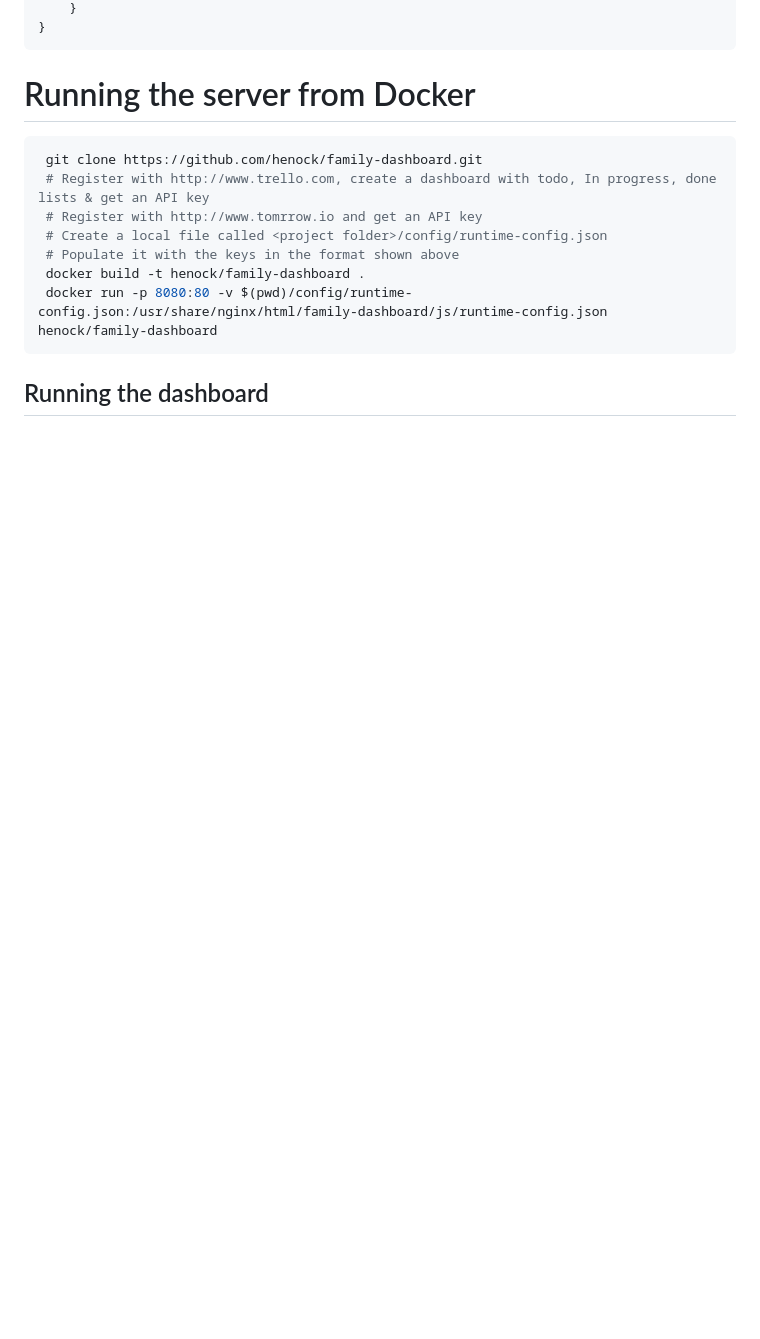
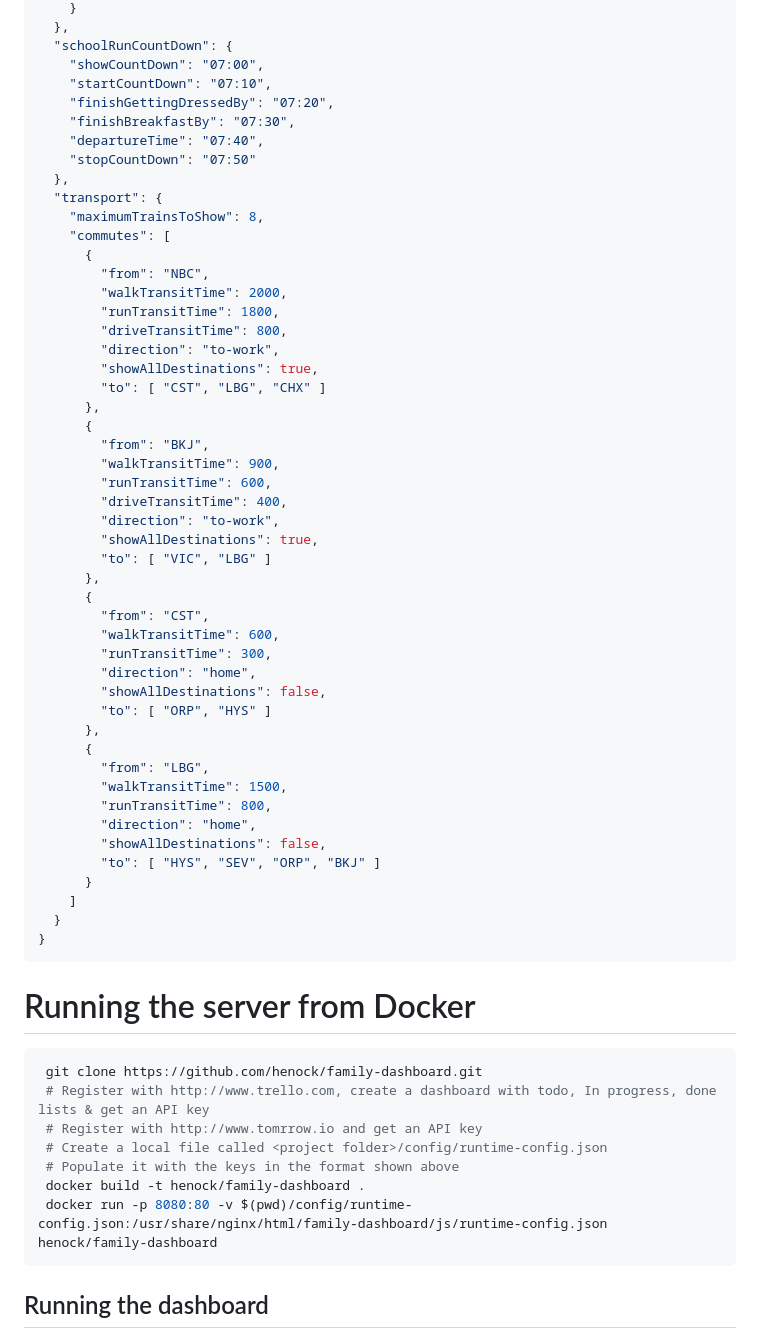
Before and after one commit to henock/family-dashboard, a Markdown page: README.md, the part around the change printed below. Drawn GitHub-style; blank space fills up the shorter version.

Commit message:
Some refactoring - now also including new sections (commute and school run)

````diff
--- a/README.md
+++ b/README.md
@@ -49,4 +48,52 @@ What your runtime-config.json needs to look like
     }
+  },
+  "schoolRunCountDown": {
+    "showCountDown": "07:00",
+    "startCountDown": "07:10",
+    "finishGettingDressedBy": "07:20",
+    "finishBreakfastBy": "07:30",
+    "departureTime": "07:40",
+    "stopCountDown": "07:50"
+  },
+  "transport": {
+    "maximumTrainsToShow": 8,
+    "commutes": [
+      {
+        "from": "NBC",
+        "walkTransitTime": 2000,
+        "runTransitTime": 1800,
+        "driveTransitTime": 800,
+        "direction": "to-work",
+        "showAllDestinations": true,
+        "to": [ "CST", "LBG", "CHX" ]
+      },
+      {
+        "from": "BKJ",
+        "walkTransitTime": 900,
+        "runTransitTime": 600,
+        "driveTransitTime": 400,
+        "direction": "to-work",
+        "showAllDestinations": true,
+        "to": [ "VIC", "LBG" ]
+      },
+      {
+        "from": "CST",
+        "walkTransitTime": 600,
+        "runTransitTime": 300,
+        "direction": "home",
+        "showAllDestinations": false,
+        "to": [ "ORP", "HYS" ]
+      },
+      {
+        "from": "LBG",
+        "walkTransitTime": 1500,
+        "runTransitTime": 800,
+        "direction": "home",
+        "showAllDestinations": false,
+        "to": [ "HYS", "SEV", "ORP", "BKJ" ]
+      }
+    ]
+  }
 }
 ```
 
````
Also changed, not shown: other parts of README.md (+18 -19 lines), docs/2021-11-20-family-dashboard.png, 17 other files.
